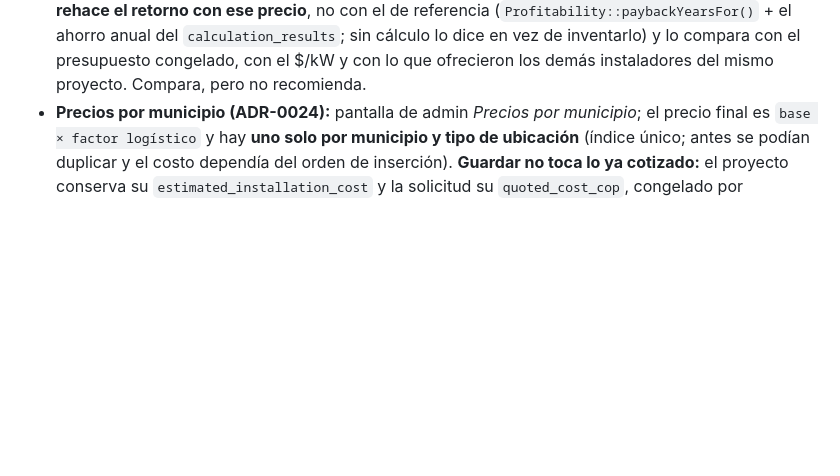
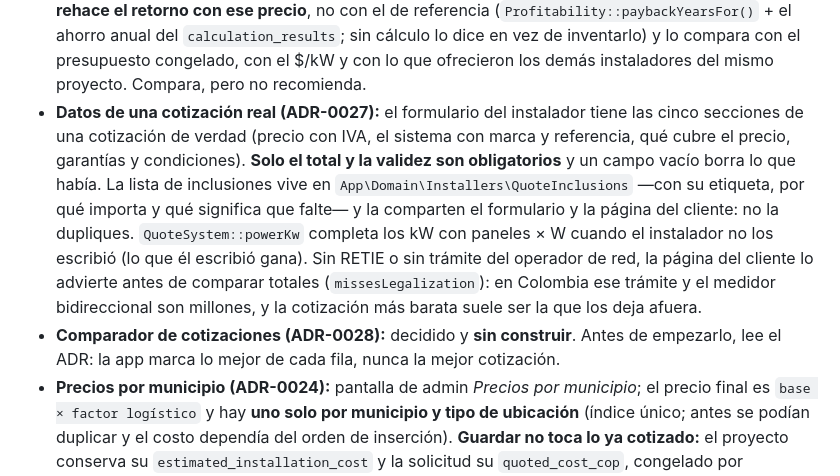
Before and after one commit to ZapataMor/solar_app, a Markdown page: CLAUDE.md, the part around the change. GitHub-like rendering; blank space fills up the shorter version.

Commit message:
docs: registra el ADR-0027 (datos de una cotización real) y el ADR-0028 (comparador)

```diff
--- a/CLAUDE.md
+++ b/CLAUDE.md
@@ -161,6 +161,17 @@ Dependencias en una sola dirección: `Http` → `Actions` → `Domain` ← `Infr
   (`Profitability::paybackYearsFor()` + el ahorro anual del `calculation_results`; sin cálculo lo
   dice en vez de inventarlo) y lo compara con el presupuesto congelado, con el $/kW y con lo que
   ofrecieron los demás instaladores del mismo proyecto. Compara, pero no recomienda.
+- **Datos de una cotización real (ADR-0027):** el formulario del instalador tiene las cinco secciones
+  de una cotización de verdad (precio con IVA, el sistema con marca y referencia, qué cubre el precio,
+  garantías y condiciones). **Solo el total y la validez son obligatorios** y un campo vacío borra lo
+  que había. La lista de inclusiones vive en `App\Domain\Installers\QuoteInclusions` —con su etiqueta,
+  por qué importa y qué significa que falte— y la comparten el formulario y la página del cliente: no
+  la dupliques. `QuoteSystem::powerKw` completa los kW con paneles × W cuando el instalador no los
+  escribió (lo que él escribió gana). Sin RETIE o sin trámite del operador de red, la página del
+  cliente lo advierte antes de comparar totales (`missesLegalization`): en Colombia ese trámite y el
+  medidor bidireccional son millones, y la cotización más barata suele ser la que los deja afuera.
+- **Comparador de cotizaciones (ADR-0028):** decidido y **sin construir**. Antes de empezarlo, lee el
+  ADR: la app marca lo mejor de cada fila, nunca la mejor cotización.
 - **Precios por municipio (ADR-0024):** pantalla de admin *Precios por municipio*; el precio final es
   `base × factor logístico` y hay **uno solo por municipio y tipo de ubicación** (índice único; antes se
   podían duplicar y el costo dependía del orden de inserción). **Guardar no toca lo ya cotizado:** el
```
Also changed, not shown: 2 other files.
